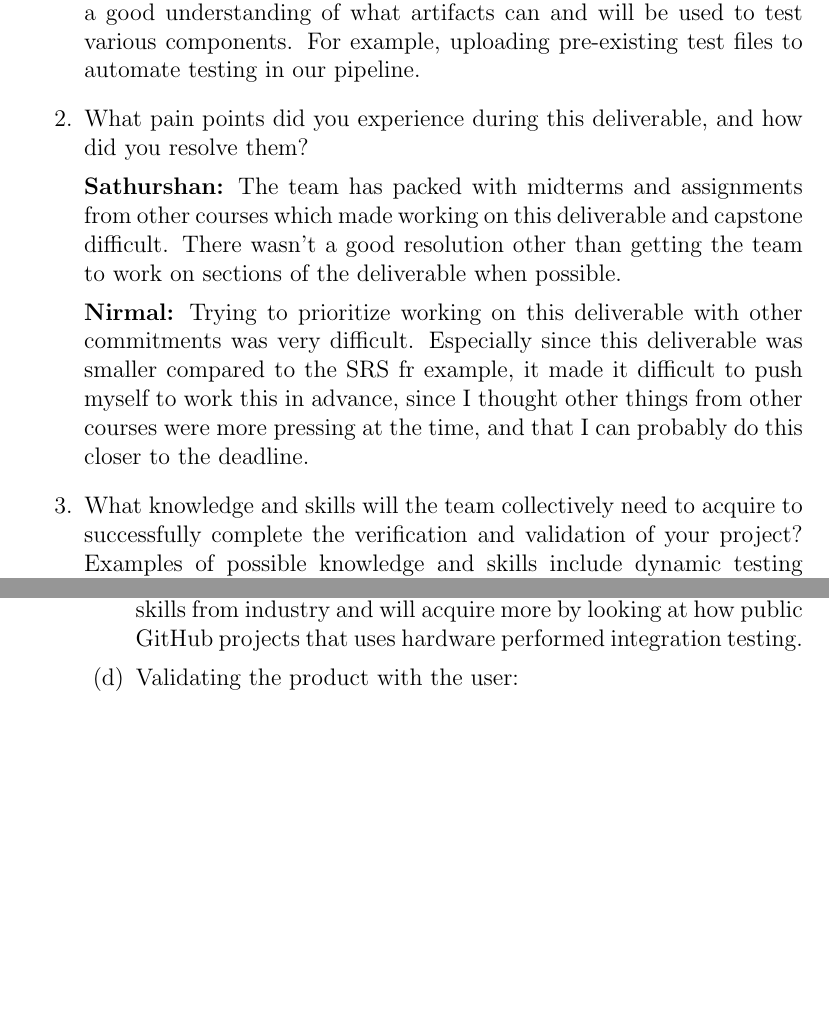
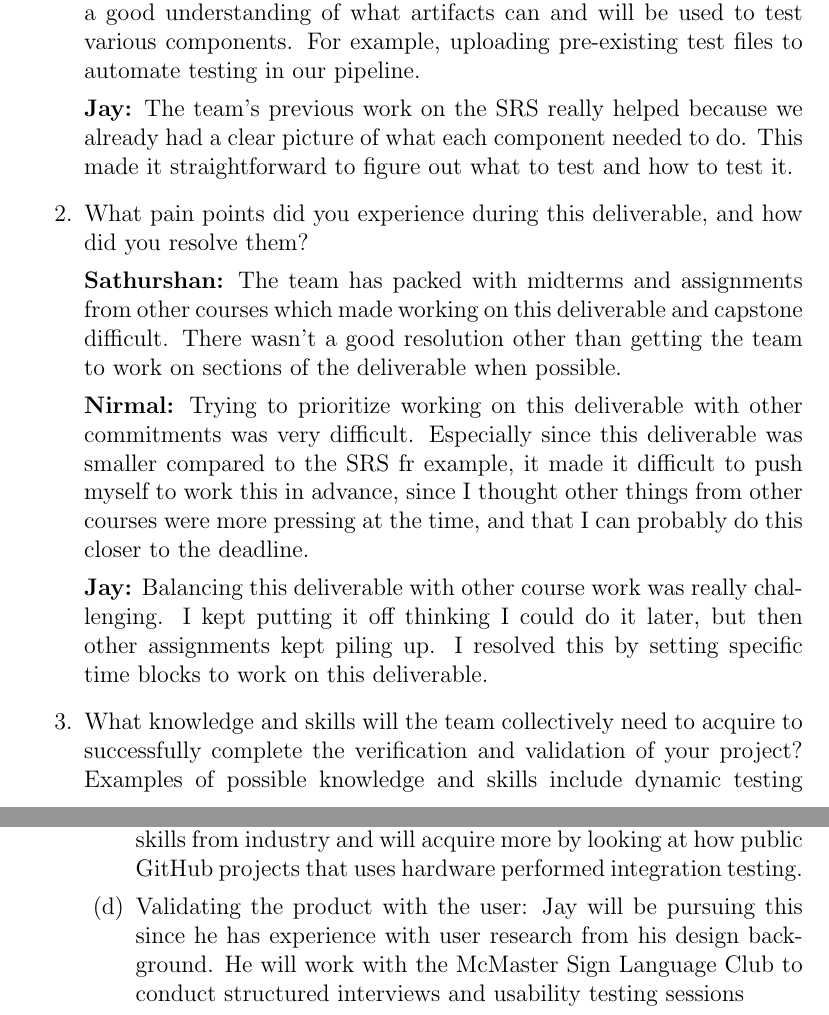
Before and after one commit to Team6-SixSense/audio360, a LaTeX document (docs/VnVPlan/VnVPlan.tex): two parts of pages 29 and 30 of 30 before the commit and two parts of pages 29 and 30 of 31 after it, joined at a grey line, cut so that both start at the same text, the shorter picture padded with empty space. Compiled offline with pdfLaTeX.

Commit message:
issue/#201 reflection

```diff
--- a/docs/VnVPlan/VnVPlan.tex
+++ b/docs/VnVPlan/VnVPlan.tex
@@ -1028,6 +1028,10 @@ Their values are defined in this section for easy maintenance.
   components. For example, uploading pre-existing test files to automate
   testing in our pipeline.
 
+  \textbf{Jay:} The team's previous work on the SRS really helped because we already
+  had a clear picture of what each component needed to do.
+  This made it straightforward to figure out what to test and how to test it.
+
   \item What pain points did you experience during this deliverable, and how
     did you resolve them?
 
@@ -1041,6 +1045,10 @@ Their values are defined in this section for easy maintenance.
   compared to the SRS fr example, it made it difficult to push myself to work
   this in advance, since I thought other things from other courses were more
   pressing at the time, and that I can probably do this closer to the deadline.
+
+  \textbf{Jay:} Balancing this deliverable with other course work was really challenging.
+  I kept putting it off thinking I could do it later, but then other assignments kept piling up.
+  I resolved this by setting specific time blocks to work on this deliverable.
 
   \item What knowledge and skills will the team collectively need to acquire to
   successfully complete the verification and validation of your project?
@@ -1079,7 +1087,9 @@ Their values are defined in this section for easy maintenance.
     experience of integration testing. He has already acquired partial skills
     from industry and will acquire more by looking at how public GitHub projects
     that uses hardware performed integration testing.
-    \item Validating the product with the user:
+    \item Validating the product with the user: Jay will be pursuing this since he has experience
+    with user research from his design background. He will work with the McMaster Sign Language Club to
+    conduct structured interviews and usability testing sessions
     \item Design verification: Nirmal will be pursuing this since he has
     experience with design verification from previous internships and research
     background. He will be looking at best practices for design, using design
```
